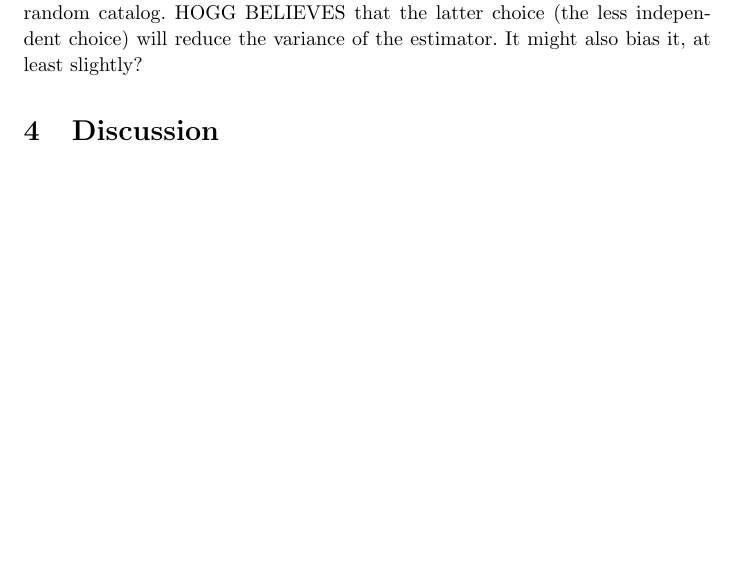
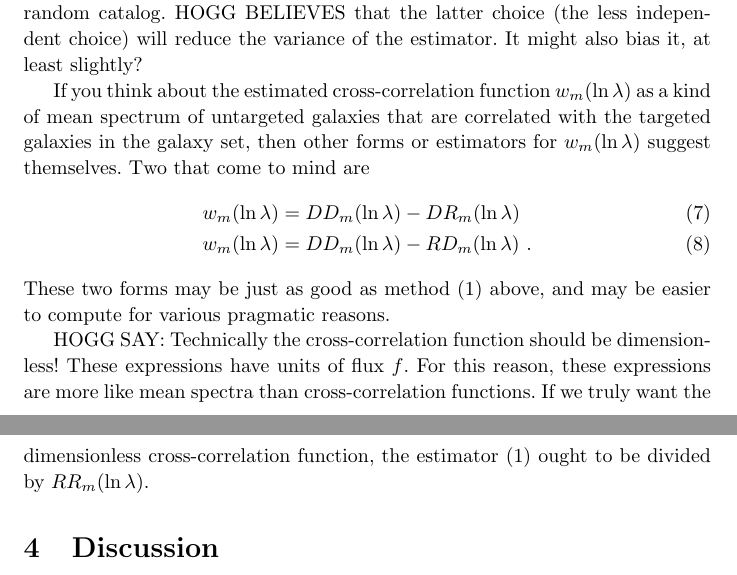
Before and after one commit to davidwhogg/GalaxyIntensityCCF, a LaTeX document (main.tex): part of page 4 of 4 before the commit and two parts of pages 4 and 5 of 5 after it, the two joined at a grey line, cut so that both start at the same text, the shorter picture padded with empty space. Compiled offline with pdfLaTeX.

Commit message:
checking that we are synced

```diff
--- a/main.tex
+++ b/main.tex
@@ -124,6 +124,19 @@ That is, don't make the catalogs with random independent draws with replacement,
 HOGG BELIEVES that the latter choice (the less independent choice) will reduce the variance of the estimator.
 It might also bias it, at least slightly?
 
+If you think about the estimated cross-correlation function $w_m(\ln\lambda)$ as a kind of mean spectrum of untargeted galaxies that are correlated with the targeted galaxies in the galaxy set, then other forms or estimators for $w_m(\ln\lambda)$ suggest themselves.
+Two that come to mind are
+\begin{align}
+    w_m(\ln\lambda) &= DD_m(\ln\lambda) - DR_m(\ln\lambda) \\
+    w_m(\ln\lambda) &= DD_m(\ln\lambda) - RD_m(\ln\lambda) ~.
+\end{align}
+These two forms may be just as good as method \eqref{eq:ls} above, and may be easier to compute for various pragmatic reasons.
+
+HOGG SAY: Technically the cross-correlation function should be dimensionless!
+These expressions have units of flux $f$.
+For this reason, these expressions are more like mean spectra than cross-correlation functions.
+If we truly want the dimensionless cross-correlation function, the estimator \eqref{eq:ls} ought to be divided by $RR_m(\ln\lambda)$.
+
 \section{Discussion}\label{sec:discussion}
 
 \paragraph{Acknowledgments}
```
Also changed, not shown: main.tex (2 more changed lines).
